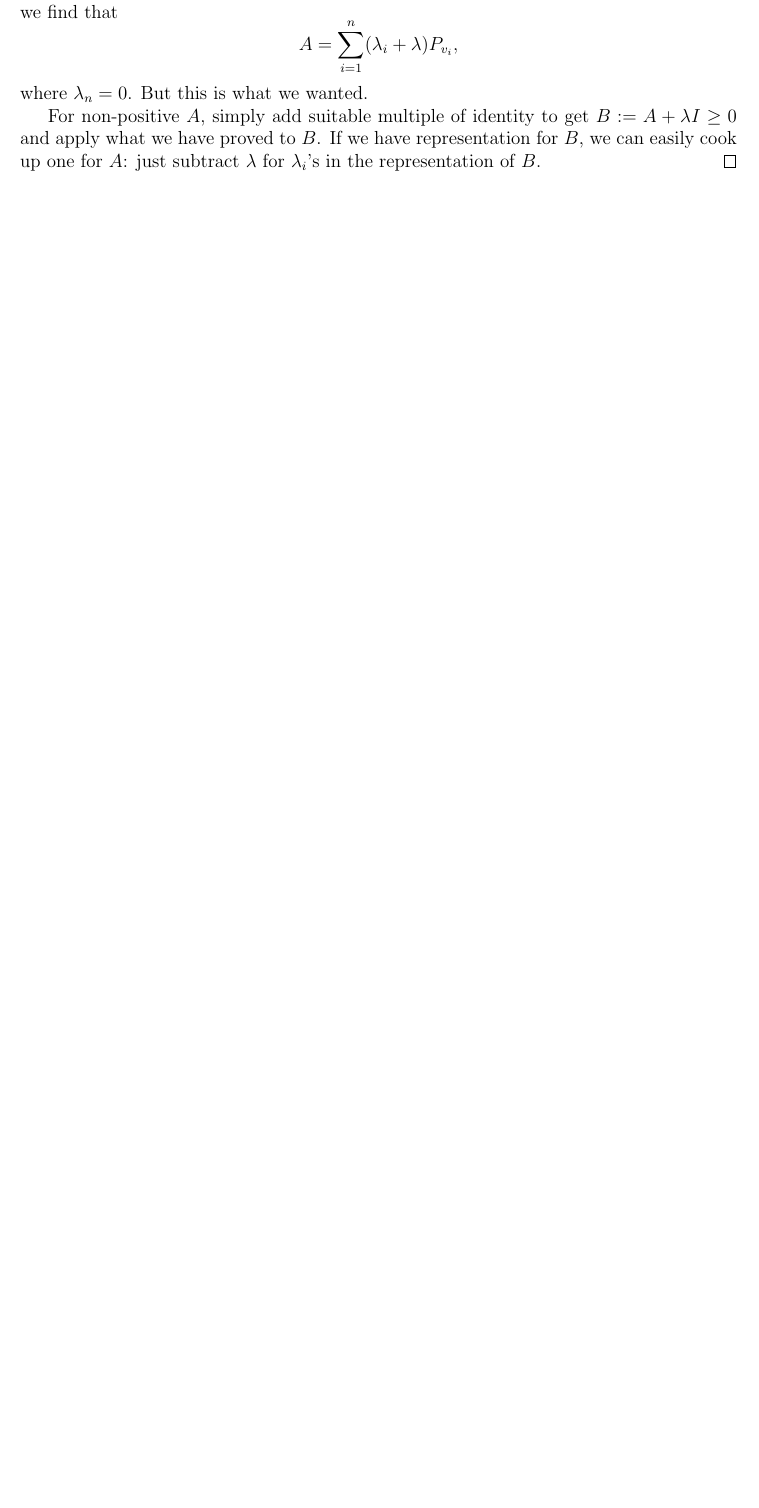
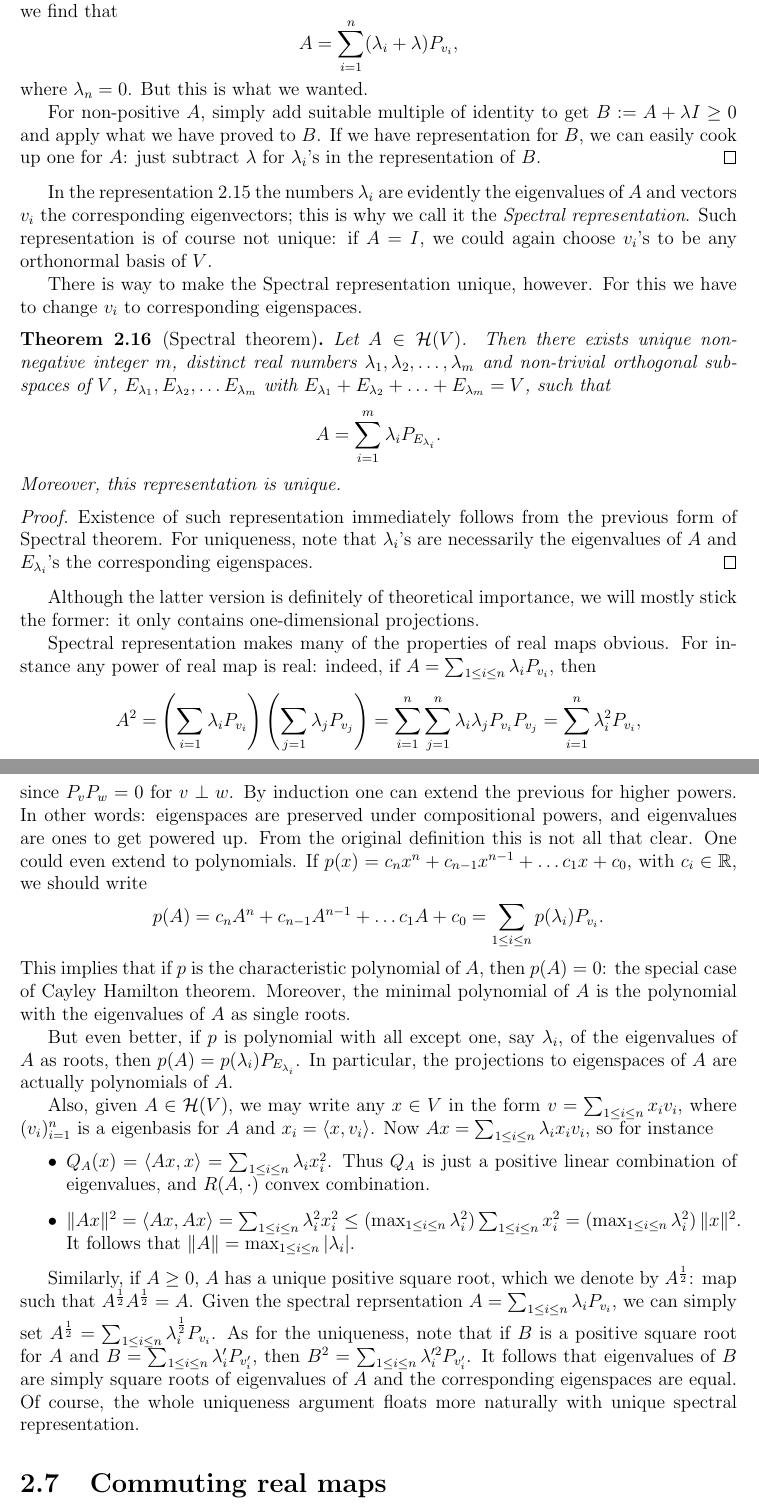
Before and after one commit to gtrrebel/gradu, a LaTeX document (gradu_main.tex, which reads chapters/positive_matrices.tex): part of page 19 of 48 before the commit and two parts of pages 20 and 21 of 50 after it, the two joined at a grey line, cut so that both start at the same text, the shorter picture padded with empty space. Compiled offline with pdfLaTeX.

Commit message:
more spectral

```diff
--- a/chapters/positive_matrices.tex
+++ b/chapters/positive_matrices.tex
@@ -881,3 +895,43 @@ As discussed, there should be obvious generalization for real maps: they real li
 
 	For non-positive $A$, simply add suitable multiple of identity to get $B := A + \lambda I \geq 0$ and apply what we have proved to $B$. If we have representation for $B$, we can easily cook up one for $A$: just subtract $\lambda$ for $\lambda_{i}$'s in the representation of $B$.
 \end{proof}
+
+In the representation \ref{spectralrepr} the numbers $\lambda_{i}$ are evidently the eigenvalues of $A$ and vectors $v_{i}$ the corresponding eigenvectors; this is why we call it the \textit{Spectral representation}. Such representation is of course not unique: if $A = I$, we could again choose $v_{i}$'s to be any orthonormal basis of $V$.
+
+There is way to make the Spectral representation unique, however. For this we have to change $v_{i}$ to corresponding eigenspaces.
+
+\begin{lause}[Spectral theorem]
+	Let $A \in \H(V)$. Then there exists unique non-negative integer $m$, distinct real numbers $\lambda_{1}, \lambda_{2}, \ldots, \lambda_{m}$ and non-trivial orthogonal subspaces of $V$, $E_{\lambda_{1}}, E_{\lambda_{2}}, \ldots E_{\lambda_{m}}$ with $E_{\lambda_{1}} + E_{\lambda_{2}} + \ldots + E_{\lambda_{m}} = V$, such that
+	\begin{align*}\label{spectralrepr2}
+		A = \sum_{i = 1}^{m} \lambda_{i} P_{E_{\lambda_{i}}}.
+	\end{align*}
+	Moreover, this representation is unique.
+\end{lause}
+\begin{proof}
+	Existence of such representation immediately follows from the previous form of Spectral theorem. For uniqueness, note that $\lambda_{i}$'s are necessarily the eigenvalues of $A$ and $E_{\lambda_{i}}$'s the corresponding eigenspaces.
+\end{proof}
+
+Although the latter version is definitely of theoretical importance, we will mostly stick the former: it only contains one-dimensional projections.
+
+Spectral representation makes many of the properties of real maps obvious. For instance any power of real map is real: indeed, if $A = \sum_{1 \leq i \leq n} \lambda_{i} P_{v_{i}}$, then
+\[
+	A^{2} = \left(\sum_{i = 1} \lambda_{i} P_{v_{i}}\right) \left(\sum_{j = 1} \lambda_{j} P_{v_{j}}\right) = \sum_{i = 1}^{n} \sum_{j = 1}^{n}\lambda_{i} \lambda_{j} P_{v_{i}} P_{v_{j}} = \sum_{i = 1}^{n} \lambda_{i}^2 P_{v_{i}},
+\]
+since $P_{v} P_{w} = 0$ for $v \perp w$. By induction one can extend the previous for higher powers. In other words: eigenspaces are preserved under compositional powers, and eigenvalues are ones to get powered up. From the original definition this is not all that clear. One could even extend to polynomials. If $p(x) = c_{n} x^{n} + c_{n- 1} x^{n - 1} + \ldots c_{1} x + c_{0}$, with $c_{i} \in \R$, we should write
+\[
+	p(A) = c_{n} A^{n} + c_{n - 1} A^{n - 1} + \ldots c_{1} A + c_{0} = \sum_{1 \leq i \leq n} p(\lambda_{i}) P_{v_{i}}.
+\]
+This implies that if $p$ is the characteristic polynomial of $A$, then $p(A) = 0$: the special case of Cayley Hamilton theorem. Moreover, the minimal polynomial of $A$ is the polynomial with the eigenvalues of $A$ as single roots.
+
+But even better, if $p$ is polynomial with all except one, say $\lambda_{i}$, of the eigenvalues of $A$ as roots, then $p(A) = p(\lambda_{i}) P_{E_{\lambda_{i}}}$. In particular, the projections to eigenspaces of $A$ are actually polynomials of $A$.
+
+Also, given $A \in \H(V)$, we may write any $x \in V$ in the form $v = \sum_{1 \leq i \leq n} x_{i} v_{i}$, where $(v_{i})_{i = 1}^{n}$ is a eigenbasis for $A$ and $x_{i} = \langle x, v_{i} \rangle$. Now $A x = \sum_{1 \leq i \leq n} \lambda_{i} x_{i} v_{i}$, so for instance
+
+\begin{itemize}
+\item $Q_{A}(x) = \langle A x, x \rangle = \sum_{1 \leq i \leq n} \lambda_{i} x_{i}^{2}$. Thus $Q_{A}$ is just a positive linear combination of eigenvalues, and $R(A, \cdot)$ convex combination.
+\item $\|A x\|^{2} = \langle A x, A x \rangle = \sum_{1 \leq i \leq n} \lambda_{i}^{2} x_{i}^{2} \leq \left(\max_{1 \leq i \leq n} \lambda_{i}^2 \right) \sum_{1 \leq i \leq n} x_{i}^2 = \left(\max_{1 \leq i \leq n} \lambda_{i}^2 \right) \|x\|^{2}$. It follows that $\|A\| = \max_{1 \leq i \leq n} |\lambda_{i}|$.
+\end{itemize}
+
+Similarly, if $A \geq 0$, $A$ has a unique positive square root, which we denote by $A^{\frac{1}{2}}$: map such that $A^{\frac{1}{2}} A^{\frac{1}{2}} = A$. Given the spectral reprsentation $A = \sum_{1 \leq i \leq n} \lambda_{i} P_{v_{i}}$, we can simply set $A^{\frac{1}{2}} = \sum_{1 \leq i \leq n} \lambda_{i}^{\frac{1}{2}} P_{v_{i}}$. As for the uniqueness, note that if $B$ is a positive square root for $A$ and $B = \sum_{1 \leq i \leq n} \lambda_{i}' P_{v_{i}'}$, then $B^2 = \sum_{1 \leq i \leq n} \lambda_{i}'^{2} P_{v_{i}'}$. It follows that eigenvalues of $B$ are simply square roots of eigenvalues of $A$ and the corresponding eigenspaces are equal. Of course, the whole uniqueness argument floats more naturally with unique spectral representation.
+
+\section{Commuting real maps}
```
Also changed, not shown: gradu_main.pdf, chapters/positive_matrices.tex (35 more changed lines).
